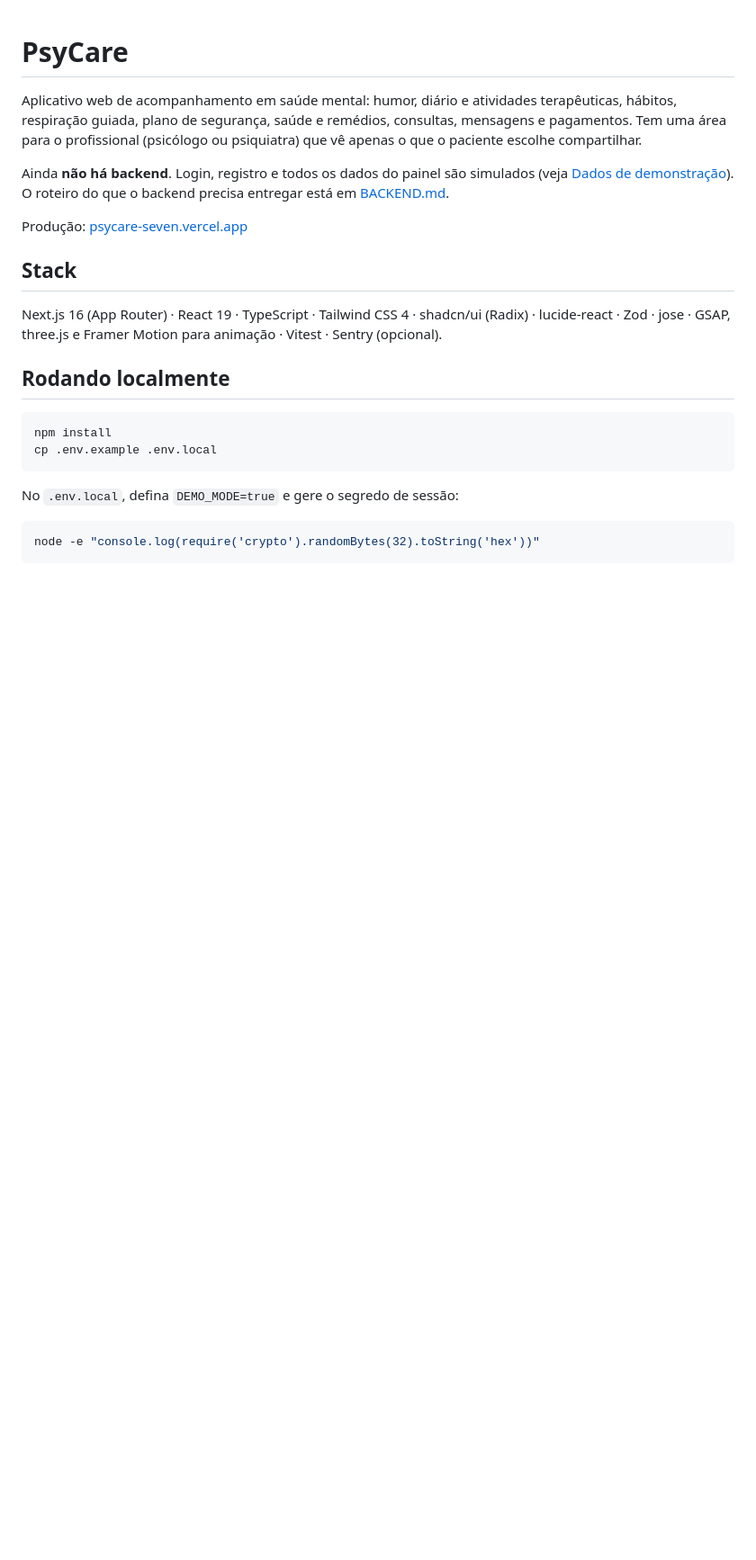
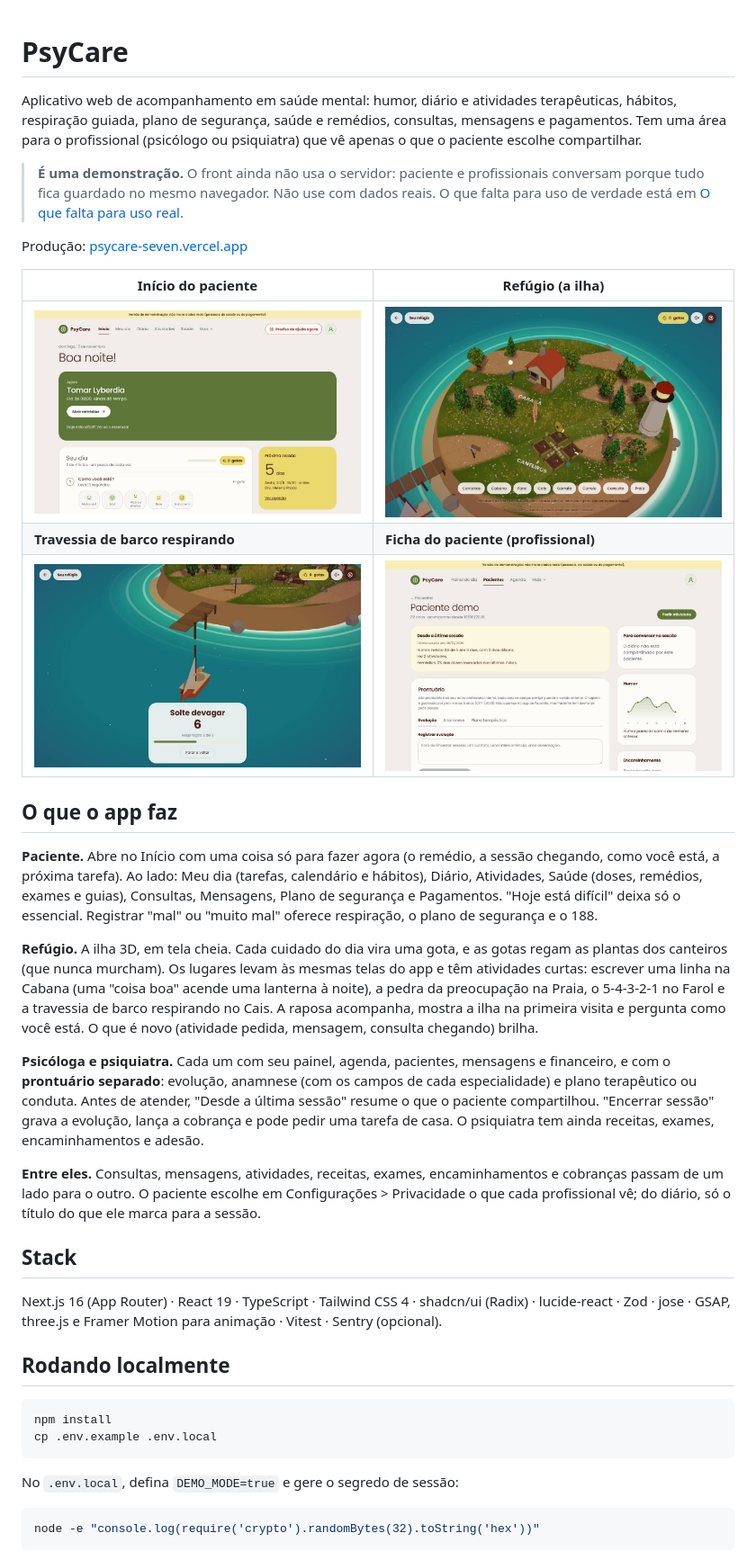
Before and after one commit to Dot010/Psycare, a Markdown page: README.md, the part around one of its changes. Shown at 90% size. GitHub-like rendering; pictures changed too: docs/prints/barquinho.jpg (added), docs/prints/inicio.jpg (added), docs/prints/profissional-ficha.jpg (added); blank space fills up the shorter version.

```diff
--- a/README.md
+++ b/README.md
@@ -2,9 +2,25 @@
 
 Aplicativo web de acompanhamento em saúde mental: humor, diário e atividades terapêuticas, hábitos, respiração guiada, plano de segurança, saúde e remédios, consultas, mensagens e pagamentos. Tem uma área para o profissional (psicólogo ou psiquiatra) que vê apenas o que o paciente escolhe compartilhar.
 
-Ainda **não há backend**. Login, registro e todos os dados do painel são simulados (veja [Dados de demonstração](#dados-de-demonstração)). O roteiro do que o backend precisa entregar está em [BACKEND.md](BACKEND.md).
+> **É uma demonstração.** O front ainda não usa o servidor: paciente e profissionais conversam porque tudo fica guardado no mesmo navegador. Não use com dados reais. O que falta para uso de verdade está em [O que falta para uso real](#o-que-falta-para-uso-real).
 
 Produção: [psycare-seven.vercel.app](https://psycare-seven.vercel.app)
+
+| Início do paciente                                             | Refúgio (a ilha)                                                                 |
+| -------------------------------------------------------------- | -------------------------------------------------------------------------------- |
+| ![Início: um próximo passo só no topo](docs/prints/inicio.jpg) | ![Refúgio: a ilha 3D com os lugares](docs/prints/refugio.jpg)                    |
+| **Travessia de barco respirando**                              | **Ficha do paciente (profissional)**                                             |
+| ![Barco: a vela enche ao inspirar](docs/prints/barquinho.jpg)  | ![Ficha: desde a última sessão e prontuário](docs/prints/profissional-ficha.jpg) |
+
+## O que o app faz
+
+**Paciente.** Abre no Início com uma coisa só para fazer agora (o remédio, a sessão chegando, como você está, a próxima tarefa). Ao lado: Meu dia (tarefas, calendário e hábitos), Diário, Atividades, Saúde (doses, remédios, exames e guias), Consultas, Mensagens, Plano de segurança e Pagamentos. "Hoje está difícil" deixa só o essencial. Registrar "mal" ou "muito mal" oferece respiração, o plano de segurança e o 188.
+
+**Refúgio.** A ilha 3D, em tela cheia. Cada cuidado do dia vira uma gota, e as gotas regam as plantas dos canteiros (que nunca murcham). Os lugares levam às mesmas telas do app e têm atividades curtas: escrever uma linha na Cabana (uma "coisa boa" acende uma lanterna à noite), a pedra da preocupação na Praia, o 5-4-3-2-1 no Farol e a travessia de barco respirando no Cais. A raposa acompanha, mostra a ilha na primeira visita e pergunta como você está. O que é novo (atividade pedida, mensagem, consulta chegando) brilha.
+
+**Psicóloga e psiquiatra.** Cada um com seu painel, agenda, pacientes, mensagens e financeiro, e com o **prontuário separado**: evolução, anamnese (com os campos de cada especialidade) e plano terapêutico ou conduta. Antes de atender, "Desde a última sessão" resume o que o paciente compartilhou. "Encerrar sessão" grava a evolução, lança a cobrança e pode pedir uma tarefa de casa. O psiquiatra tem ainda receitas, exames, encaminhamentos e adesão.
+
+**Entre eles.** Consultas, mensagens, atividades, receitas, exames, encaminhamentos e cobranças passam de um lado para o outro. O paciente escolhe em Configurações > Privacidade o que cada profissional vê; do diário, só o título do que ele marca para a sessão.
 
 ## Stack
 
```
Also changed, not shown: other parts of README.md (+29 -9 lines), docs/prints/profissional-painel.jpg (added).
